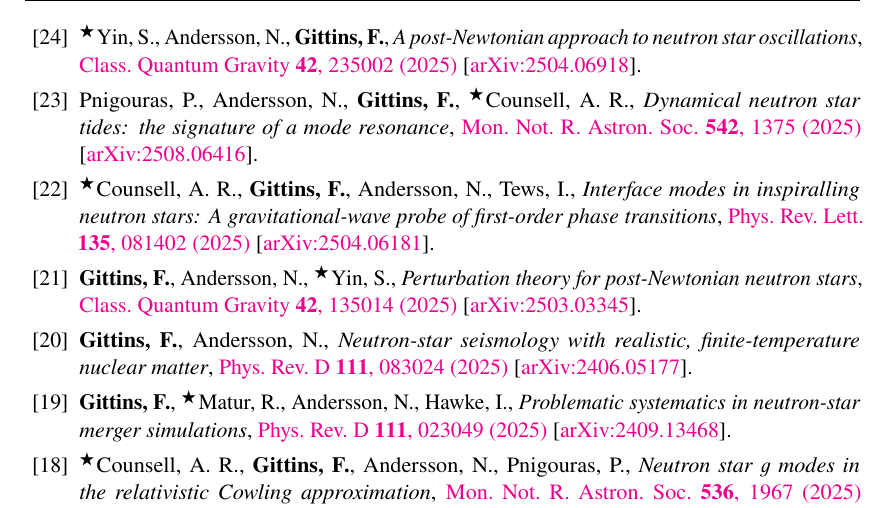
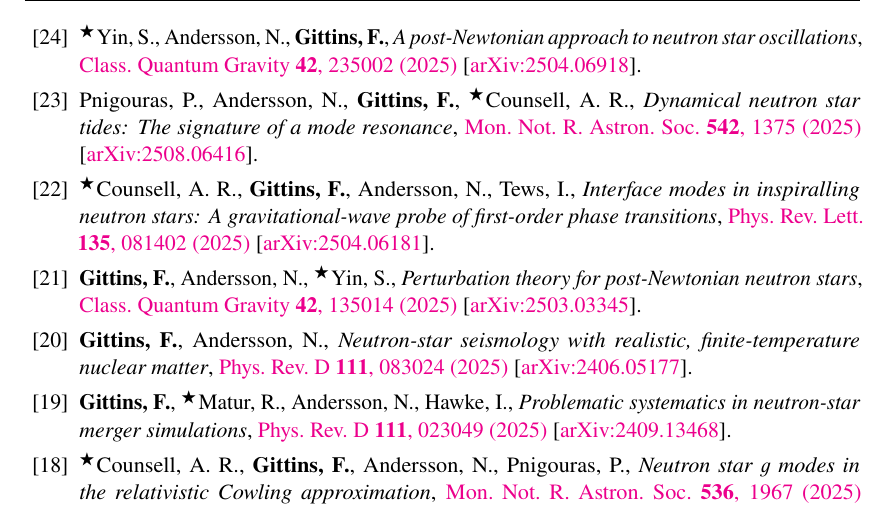
Before and after one commit to fgittins/cv, a LaTeX CV (FabianGittins-PubsOnly.tex, which reads content/Publications.tex): part of page 2 of 3, cut so that both start at the same text. Compiled offline with pdfLaTeX.

Commit message:
Change character case

```diff
--- a/content/Publications.tex
+++ b/content/Publications.tex
@@ -180,7 +180,7 @@ I advised.
     \arxiv{2504.06918}.
     %
     \item Pnigouras, P., Andersson, N., \fgittins, \advisedStudent{}Counsell, A.~R.,
-    \textit{Dynamical neutron star tides: the signature of a mode resonance},
+    \textit{Dynamical neutron star tides: The signature of a mode resonance},
     \href{https://doi.org/10.1093/mnras/staf1285}%
     {\mnras\ \textbf{542}, 1375 (2025)}
     \arxiv{2508.06416}.
```
